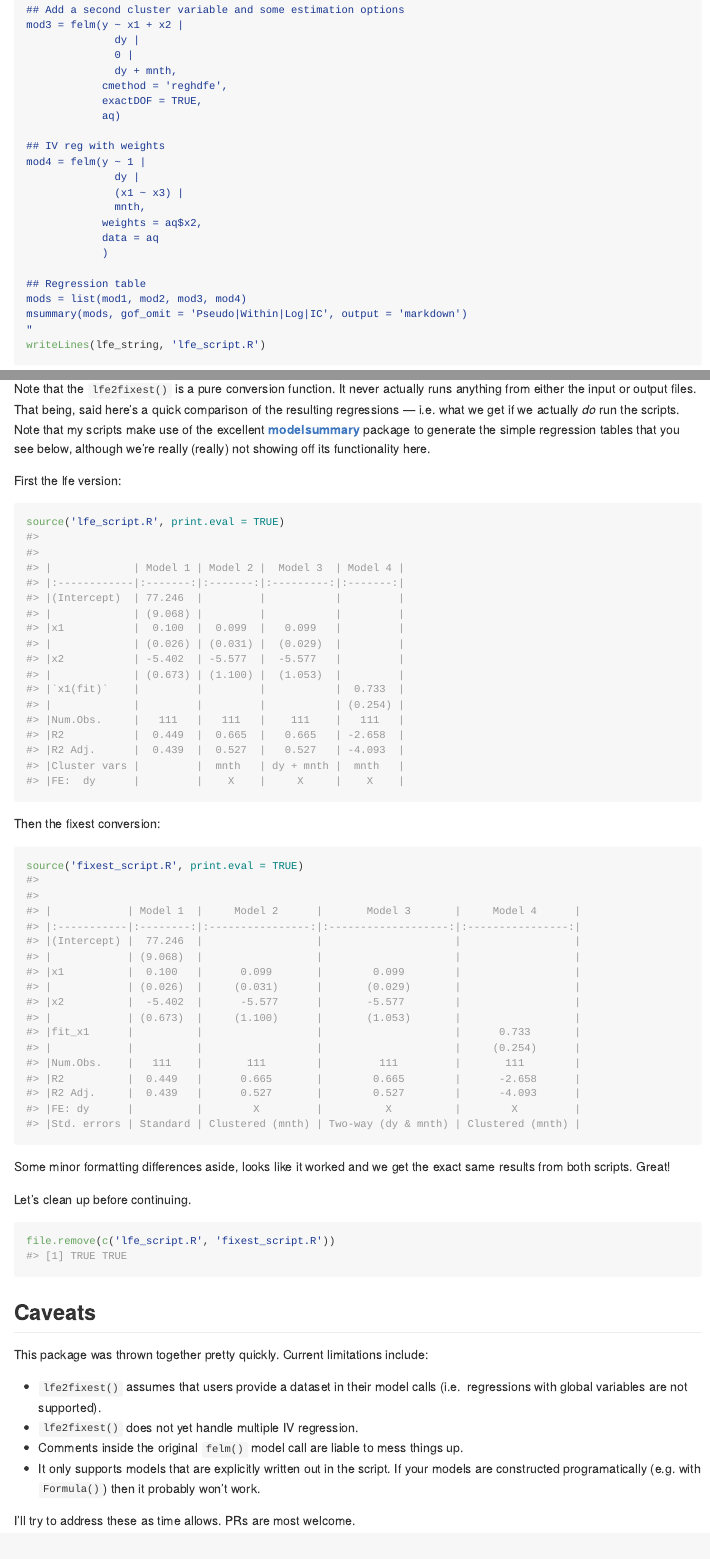
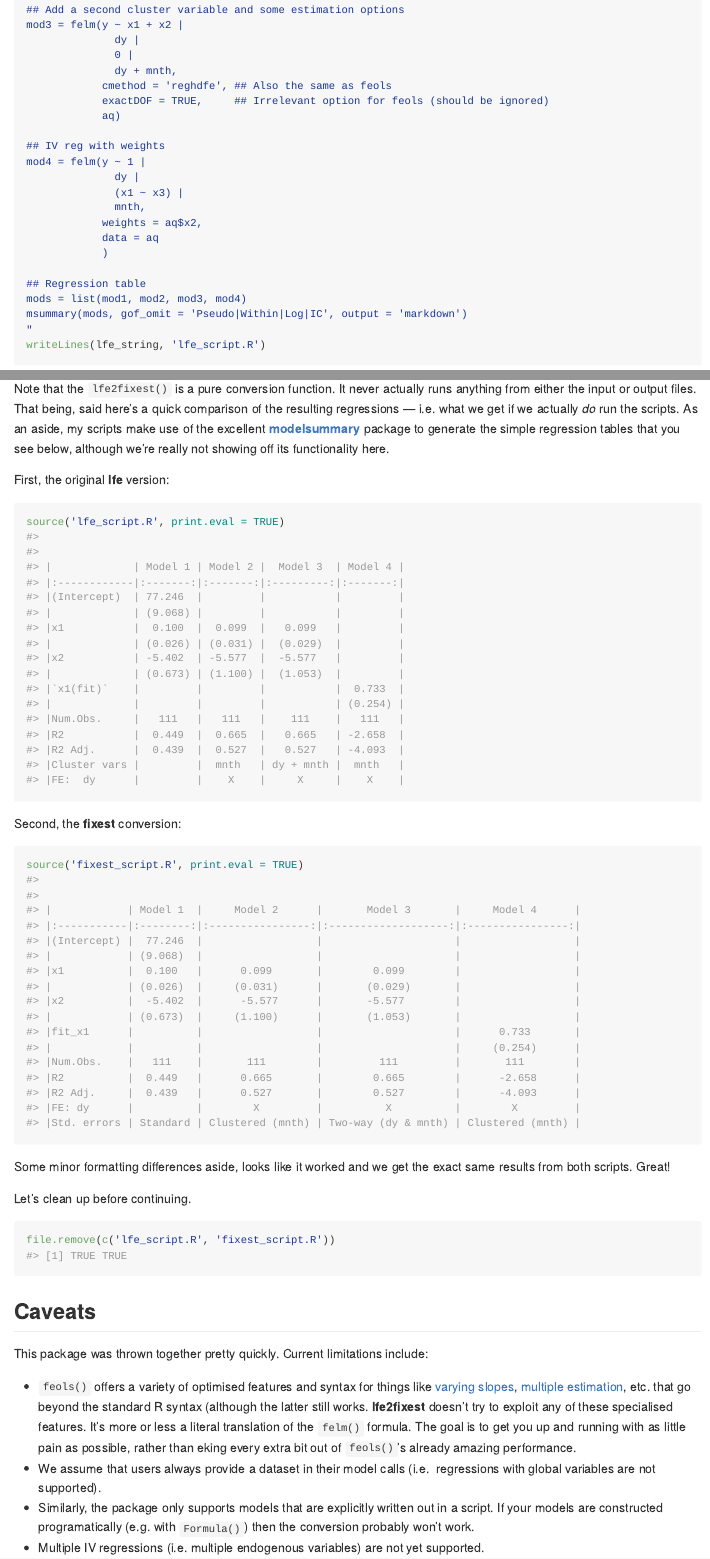
Before and after one commit to grantmcdermott/lfe2fixest, an R Markdown document (README.Rmd): the page in a window 1100 px wide, from 1200 px down, and a second part further down, joined at a grey line. The pictures show the output file README.md that the author committed with the source, drawn offline in the style of GitHub; long lines of code are wrapped.

Commit message:
Account for inline comments

````diff
--- a/README.Rmd
+++ b/README.Rmd
@@ -81,8 +81,8 @@ mod3 = felm(y ~ x1 + x2 |
               dy |
               0 |
               dy + mnth,
-            cmethod = 'reghdfe',
-            exactDOF = TRUE,
+            cmethod = 'reghdfe', ## Also the same as feols
+            exactDOF = TRUE,     ## Irrelevant option for feols (should be ignored)
             aq)
 
 ## IV reg with weights
@@ -121,18 +121,18 @@ lfe2fixest(infile = 'lfe_script.R', outfile = 'fixest_script.R')
 Note that the `lfe2fixest()` is a pure conversion function. It never actually
 runs anything from either the input or output files. That being, said here's a
 quick comparison of the resulting regressions &mdash; i.e. what we get if we
-actually *do* run the scripts. Note that my scripts make use of the excellent
+actually *do* run the scripts. As an aside, my scripts make use of the excellent
 [**modelsummary**](https://vincentarelbundock.github.io/modelsummary/index.html)
 package to generate the simple regression tables that you see below, although
-we're really (really) not showing off its functionality here.
+we're really not showing off its functionality here.
 
-First the lfe version:
+First, the original **lfe** version:
 
 ```{r comparison, message  = FALSE}
 source('lfe_script.R', print.eval = TRUE)
 ```
 
-Then the fixest conversion:
+Second, the **fixest** conversion:
 
 ```{r comparison2, message  = FALSE}
 source('fixest_script.R', print.eval = TRUE)
@@ -151,12 +151,20 @@ file.remove(c('lfe_script.R', 'fixest_script.R'))
 
 This package was thrown together pretty quickly. Current limitations include:
 
-- `lfe2fixest()` assumes that users provide a dataset in their model calls (i.e.
+- `feols()` offers a variety of optimised features and syntax for things like
+[varying slopes](https://cran.r-project.org/web/packages/fixest/vignettes/fixest_walkthrough.html#31_Varying_slopes),
+[multiple estimation](https://cran.r-project.org/web/packages/fixest/vignettes/multiple_estimations.html),
+etc. that go beyond the standard R syntax (although the latter still works.
+**lfe2fixest** doesn't try to exploit any of these specialised features. It's
+more or less a literal translation of the `felm()` formula. The goal is to get
+you up and running with as little pain as possible, rather than eking every
+extra bit out of `feols()`'s already amazing performance.
+- We assume that users always provide a dataset in their model calls (i.e.
 regressions with global variables are not supported).
-- `lfe2fixest()` does not yet handle multiple IV regression.
-- Comments inside the original `felm()` model call are liable to mess things up.
-- It only supports models that are explicitly written out in the script. If
-your models are constructed programatically (e.g. with `Formula()`) then it
-probably won't work.
+- Similarly, the package only supports models that are explicitly written out in
+a script. If your models are constructed programatically (e.g. with `Formula()`)
+then the conversion probably won't work.
+- Multiple IV regressions (i.e. multiple endogenous variables) are not yet
+supported.
 
 I'll try to address these as time allows. PRs are most welcome.
````
Also changed, not shown: R/lfe2fixest.R (+69 -48 lines), README.md, README.Rmd (4 more changed lines), 1 other file.
